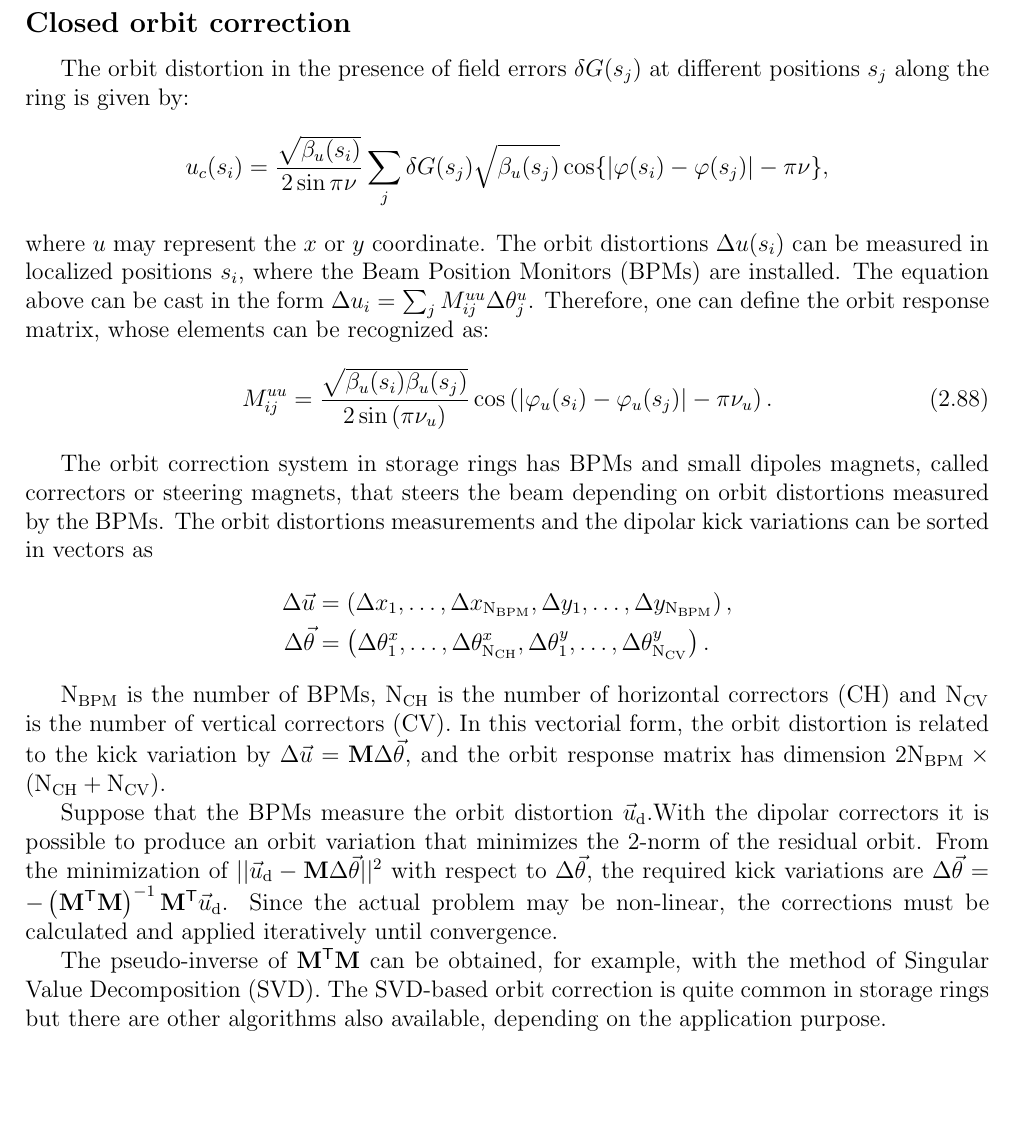
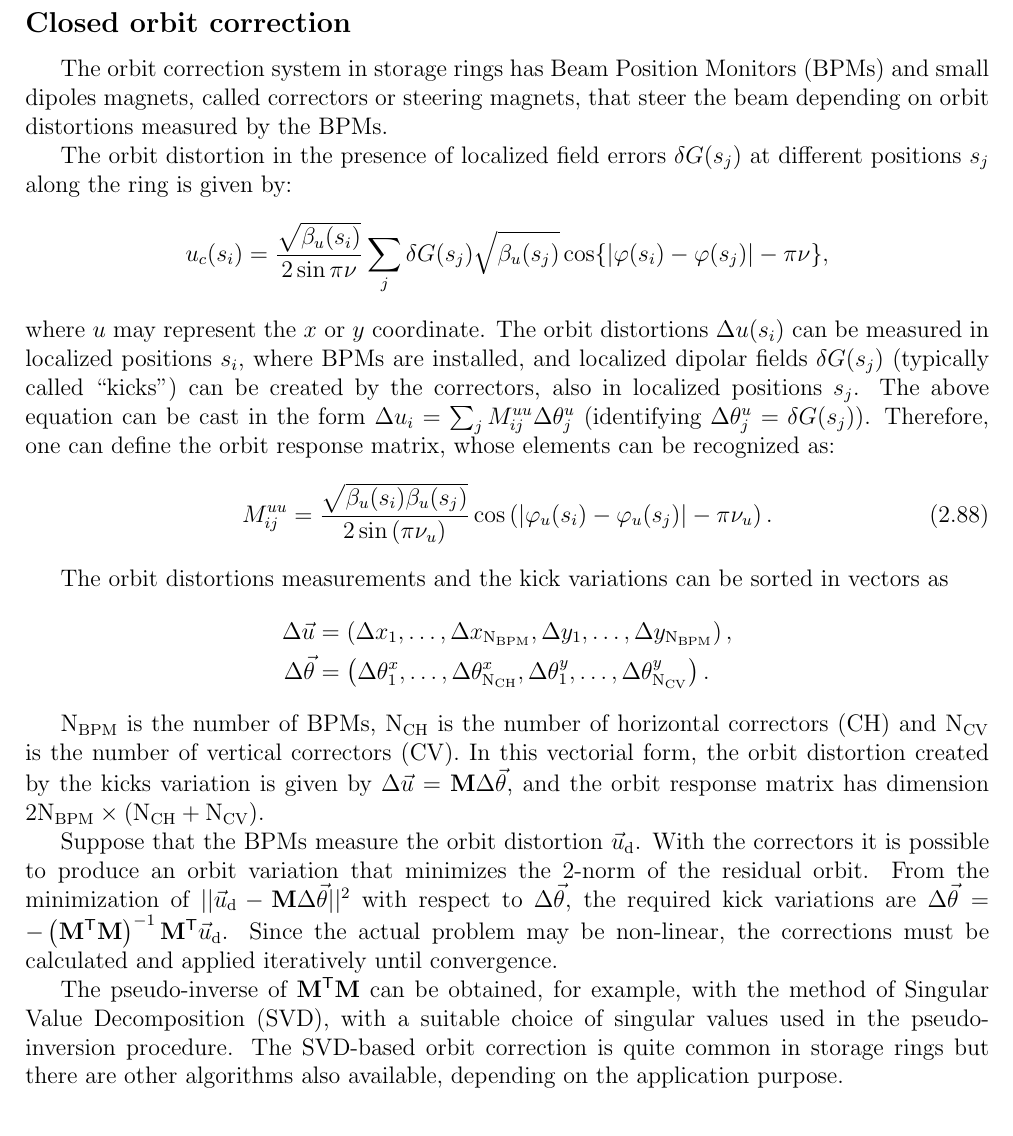
Before and after one commit to lnls-fac/doc-sands-adaptation, a LaTeX thesis (sands-adaptation.tex, which reads Chapter_2/2_10_DisturbedClosedOrbits.tex): part of page 37 of 110, cut so that both start at the same text, the shorter picture padded with empty space. Compiled offline with pdfLaTeX.

Commit message:
Apply suggestions in orbit correction subsec and update PDF file

```diff
--- a/Chapter_2/2_10_DisturbedClosedOrbits.tex
+++ b/Chapter_2/2_10_DisturbedClosedOrbits.tex
@@ -131,23 +131,25 @@ As mentioned earlier the total displacement from the ideal orbit is the sum of $
 
  \subsection{Closed orbit correction}
 
- The orbit distortion in the presence of field errors $\delta G(s_j)$ at different positions $s_j$ along the ring is given by:
+ The orbit correction system in storage rings has Beam Position Monitors (BPMs) and small dipoles magnets, called correctors or steering magnets, that steer the beam depending on orbit distortions measured by the BPMs.
+
+ The orbit distortion in the presence of localized field errors $\delta G(s_j)$ at different positions $s_j$ along the ring is given by:
 	\begin{align*}
 		u_c(s_i) = \dfrac{\sqrt{\beta_u(s_i)}}{2\sin\pi\nu} \sum_j \delta G({s}_j) \sqrt{\beta_u({s}_j)}\cos\{ |\varphi(s_i) - \varphi({s}_j)| - \pi\nu \},
 	\end{align*}
-	where $u$ may represent the $x$ or $y$ coordinate.  The orbit distortions $\Delta u(s_i)$ can be measured in localized positions $s_i$, where the Beam Position Monitors (BPMs) are installed. The equation above can be cast in the form $\Delta u_i = \sum_{j} M_{ij}^{uu} \Delta \theta_{j}^{u}$. Therefore, one can define the orbit response matrix, whose elements can be recognized as:
+	where $u$ may represent the $x$ or $y$ coordinate.  The orbit distortions $\Delta u(s_i)$ can be measured in localized positions $s_i$, where BPMs are installed, and localized dipolar fields $\delta G(s_j)$ (typically called ``kicks'') can be created by the correctors, also in localized positions $s_j$. The above equation can be cast in the form $\Delta u_i = \sum_{j} M_{ij}^{uu} \Delta \theta_{j}^u$ (identifying $\Delta \theta_{j}^u = \delta G(s_j)$). Therefore, one can define the orbit response matrix, whose elements can be recognized as:
  \begin{align}
  M_{ij}^{uu} = \dfrac{\sqrt{\beta_{u}(s_i)\beta_{u}(s_j)}}{2\sin\left(\pi\nu_{u}\right)}\cos\left( |\varphi_{u}(s_i) - \varphi_{u}(s_j)| - \pi\nu_{u} \right).
  \end{align}
 
- The orbit correction system in storage rings has BPMs and small dipoles magnets, called correctors or steering magnets, that steers the beam depending on orbit distortions measured by the BPMs. The orbit distortions measurements and the dipolar kick variations can be sorted in vectors as
+ The orbit distortions measurements and the kick variations can be sorted in vectors as
  \begin{align*}
 	 \Delta \vec{u} &= \left(\Delta x_1, \ldots, \Delta x_{\mathrm{N}_{\mathrm{BPM}}}, \Delta y_1, \ldots, \Delta y_{\mathrm{N}_{\mathrm{BPM}}}\right), \\
 	 \Delta \vec{\theta} &= \left(\Delta \theta_1^x, \ldots, \Delta \theta_{\mathrm{N}_{\mathrm{CH}}}^x, \Delta \theta_1^y, \ldots, \Delta \theta_{\mathrm{N}_{\mathrm{CV}}}^y\right).
  \end{align*}
 
- $\mathrm{N}_{\mathrm{BPM}}$ is the number of BPMs, $\mathrm{N}_{\mathrm{CH}}$ is the number of horizontal correctors (CH) and $\mathrm{N}_{\mathrm{CV}}$ is the number of vertical correctors (CV). In this vectorial form, the orbit distortion is related to the kick variation by $\Delta \vec{u} = \mathbf{M} \Delta \vec{\theta}$, and the orbit response matrix has dimension $2 \mathrm{N}_{\mathrm{BPM}} \times \left(\mathrm{N}_{\mathrm{CH}} + \mathrm{N}_{\mathrm{CV}}\right)$.
+ $\mathrm{N}_{\mathrm{BPM}}$ is the number of BPMs, $\mathrm{N}_{\mathrm{CH}}$ is the number of horizontal correctors (CH) and $\mathrm{N}_{\mathrm{CV}}$ is the number of vertical correctors (CV). In this vectorial form, the orbit distortion created by the kicks variation is given by $\Delta \vec{u} = \mathbf{M} \Delta \vec{\theta}$, and the orbit response matrix has dimension $2 \mathrm{N}_{\mathrm{BPM}} \times \left(\mathrm{N}_{\mathrm{CH}} + \mathrm{N}_{\mathrm{CV}}\right)$.
 
- Suppose that the BPMs measure the orbit distortion $\vec{u}_{\mathrm{d}}$.With the dipolar correctors it is possible to produce an orbit variation that minimizes the 2-norm of the residual orbit. From the minimization of $||\vec{u}_{\mathrm{d}} - \mathbf{M}\Delta \vec{\theta}||^2$ with respect to $\Delta\vec{\theta}$, the required kick variations are $\Delta \vec{\theta} = -\left(\mathbf{M}^{\mathsf{T}}\mathbf{M}\right)^{-1}\mathbf{M}^{\mathsf{T}}\vec{u}_{\mathrm{d}}$. Since the actual problem may be non-linear, the corrections must be calculated and applied iteratively until convergence.
+ Suppose that the BPMs measure the orbit distortion $\vec{u}_{\mathrm{d}}$. With the correctors it is possible to produce an orbit variation that minimizes the 2-norm of the residual orbit. From the minimization of $||\vec{u}_{\mathrm{d}} - \mathbf{M}\Delta \vec{\theta}||^2$ with respect to $\Delta\vec{\theta}$, the required kick variations are $\Delta \vec{\theta} = -\left(\mathbf{M}^{\mathsf{T}}\mathbf{M}\right)^{-1}\mathbf{M}^{\mathsf{T}}\vec{u}_{\mathrm{d}}$. Since the actual problem may be non-linear, the corrections must be calculated and applied iteratively until convergence.
 
- The pseudo-inverse of $\mathbf{M}^{\mathsf{T}}\mathbf{M}$ can be obtained, for example, with the method of Singular Value Decomposition (SVD). The SVD-based orbit correction is quite common in storage rings but there are other algorithms also available, depending on the application purpose.
+ The pseudo-inverse of $\mathbf{M}^{\mathsf{T}}\mathbf{M}$ can be obtained, for example, with the method of Singular Value Decomposition (SVD), with a suitable choice of singular values used in the pseudo-inversion procedure. The SVD-based orbit correction is quite common in storage rings but there are other algorithms also available, depending on the application purpose.
```
Also changed, not shown: sands-adaptation.pdf.
